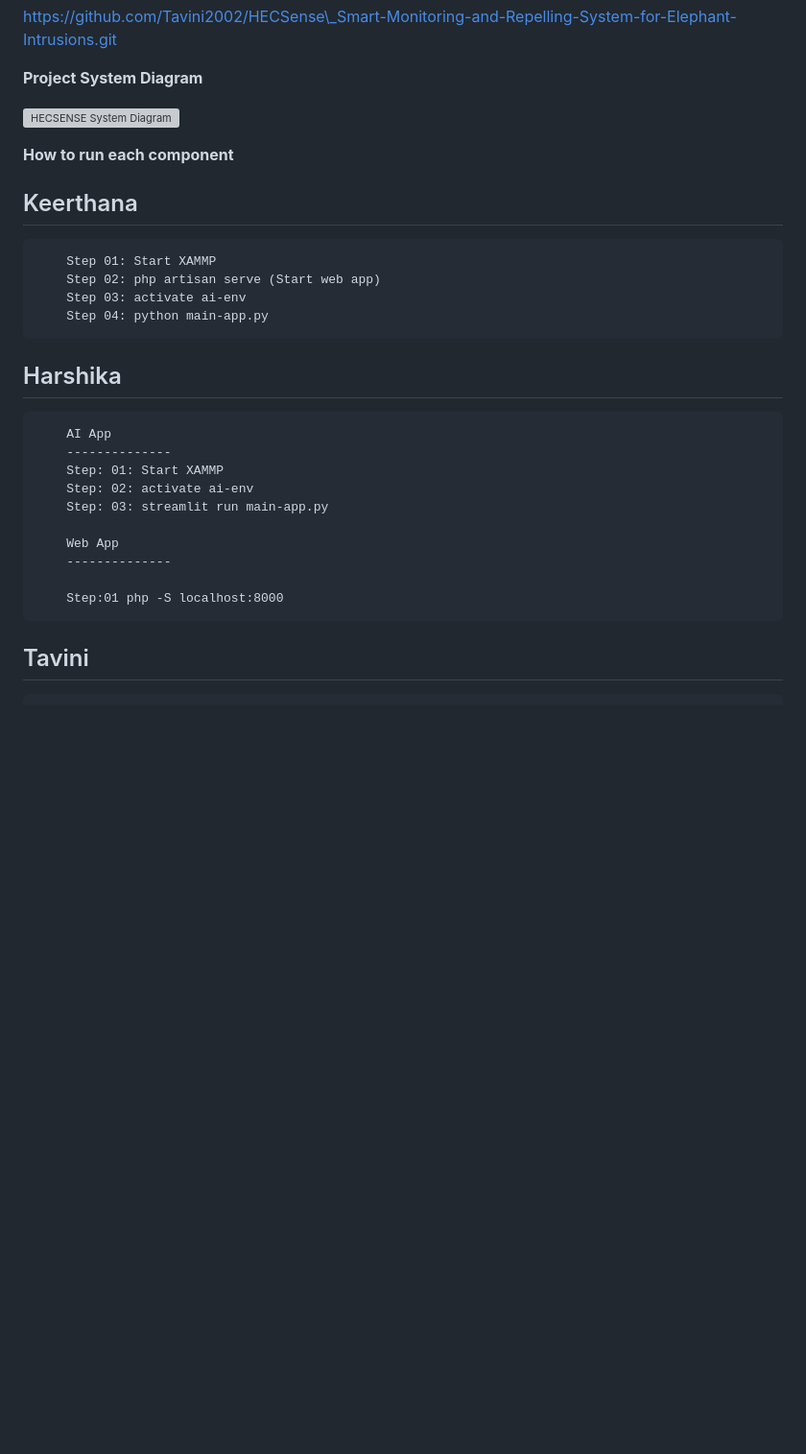
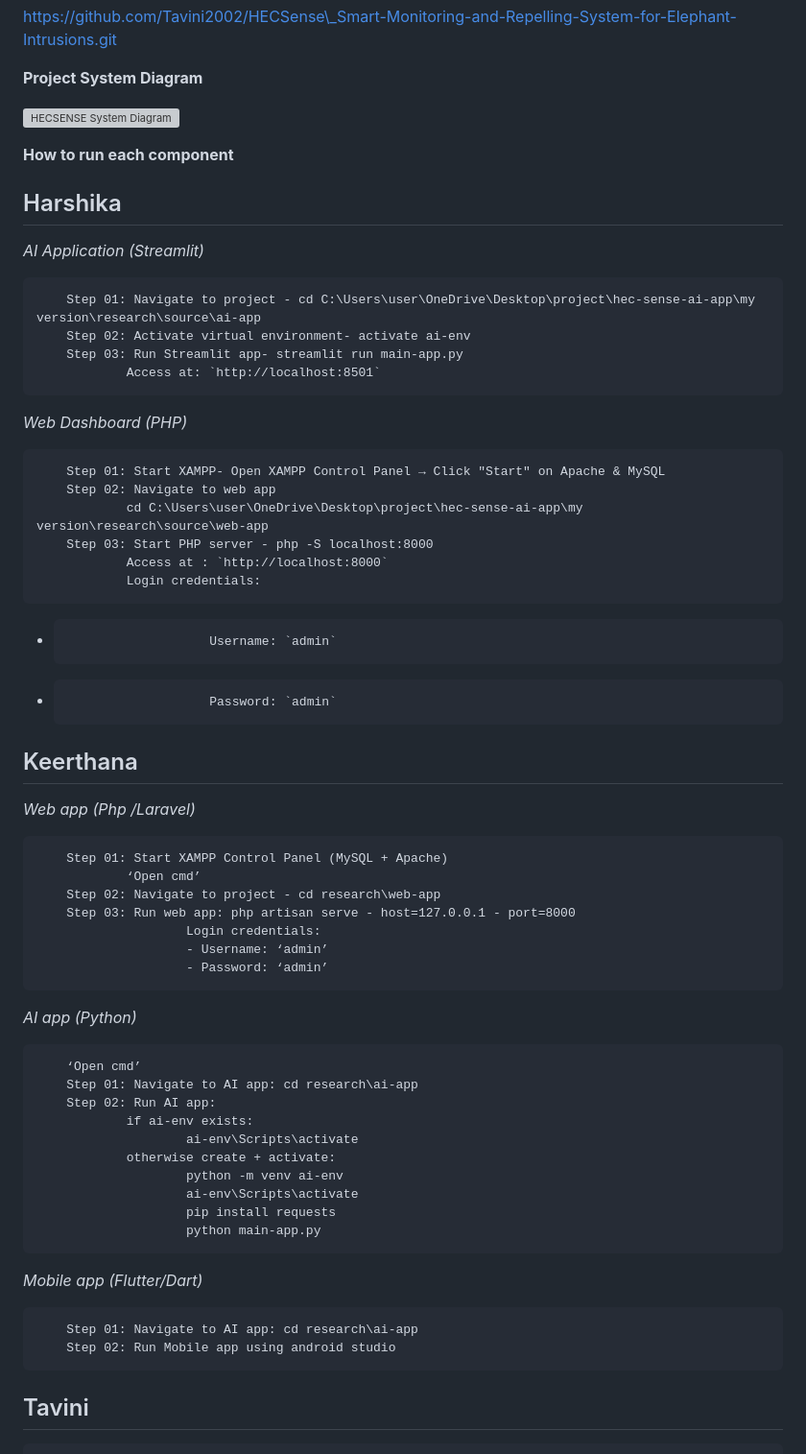
Before and after one commit to Tavini2002/HECSense_Smart-Monitoring-and-Repelling-System-for-Elephant-Intrusions, a Markdown page: ReadMe.md, the part around one of its changes. Shown at 96% size. GitHub-like rendering; blank space fills up the shorter version; grey boxes are pictures that could not be loaded.

Commit message:
modified steps of farm functions

```diff
--- a/ReadMe.md
+++ b/ReadMe.md
@@ -52,26 +52,58 @@ https://github.com/Tavini2002/HECSense\_Smart-Monitoring-and-Repelling-System-fo
 
 **How to run each component**
 
+Harshika
+---------------
+*AI Application (Streamlit)*
+
+        Step 01: Navigate to project - cd C:\Users\user\OneDrive\Desktop\project\hec-sense-ai-app\my version\research\source\ai-app
+        Step 02: Activate virtual environment- activate ai-env
+        Step 03: Run Streamlit app- streamlit run main-app.py
+                Access at: `http://localhost:8501`
+
+*Web Dashboard (PHP)*
+
+        Step 01: Start XAMPP- Open XAMPP Control Panel → Click "Start" on Apache & MySQL
+        Step 02: Navigate to web app
+                cd C:\Users\user\OneDrive\Desktop\project\hec-sense-ai-app\my version\research\source\web-app
+        Step 03: Start PHP server - php -S localhost:8000
+                Access at : `http://localhost:8000`
+                Login credentials:
+-                        Username: `admin`
+-                        Password: `admin`
+
 Keerthana
 ---------------
-        Step 01: Start XAMMP
-        Step 02: php artisan serve (Start web app)
-        Step 03: activate ai-env
-        Step 04: python main-app.py
 
-Harshika
----------------
+*Web app (Php /Laravel)*
 
-        AI App
-        --------------
-        Step: 01: Start XAMMP
-        Step: 02: activate ai-env
-        Step: 03: streamlit run main-app.py
+        Step 01: Start XAMPP Control Panel (MySQL + Apache)
+                ‘Open cmd’
+        Step 02: Navigate to project - cd research\web-app
+        Step 03: Run web app: php artisan serve - host=127.0.0.1 - port=8000
+                        Login credentials:
+                        - Username: ‘admin’
+                        - Password: ‘admin’
 
-        Web App
-        --------------
+*AI app (Python)*
 
-        Step:01 php -S localhost:8000
+        ‘Open cmd’
+        Step 01: Navigate to AI app: cd research\ai-app
+        Step 02: Run AI app:
+                if ai-env exists:
+                        ai-env\Scripts\activate
+                otherwise create + activate:
+                        python -m venv ai-env
+                        ai-env\Scripts\activate
+                        pip install requests
+                        python main-app.py
+
+
+*Mobile app (Flutter/Dart)*
+
+        Step 01: Navigate to AI app: cd research\ai-app
+        Step 02: Run Mobile app using android studio
+
 
 
 Tavini
```
Also changed, not shown: other parts of ReadMe.md (+1 -1 lines).
